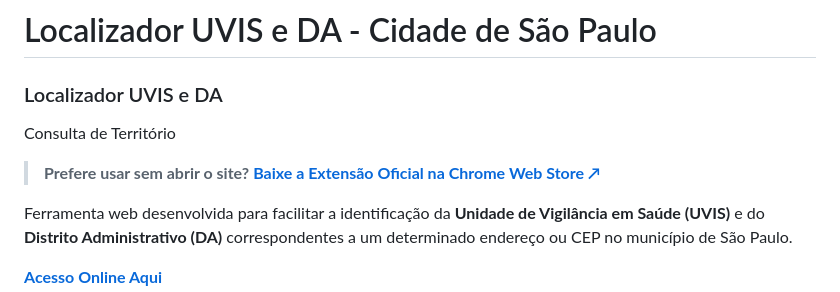
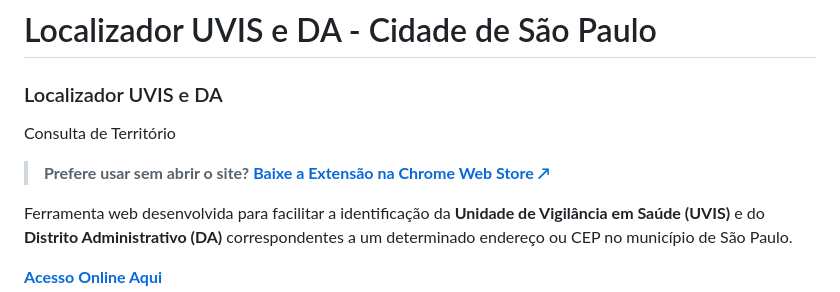
Before and after one commit to wellingtonlb/consulta-uvis, a Markdown page: README.md, the part around one of its changes. GitHub-like rendering.

```diff
--- a/README.md
+++ b/README.md
@@ -3,7 +3,7 @@
         <h3 class="fw-bold text-primary">Localizador UVIS e DA</h3>
         <p class="text-muted small mb-3">Consulta de Território</p>
 
-> **Prefere usar sem abrir o site?** [**Baixe a Extensão Oficial na Chrome Web Store ↗**](LINK)
+> **Prefere usar sem abrir o site?** [**Baixe a Extensão na Chrome Web Store ↗**](LINK)
 
 Ferramenta web desenvolvida para facilitar a identificação da **Unidade de Vigilância em Saúde (UVIS)** e do **Distrito Administrativo (DA)** correspondentes a um determinado endereço ou CEP no município de São Paulo.
 
```
Also changed, not shown: other parts of README.md (+1 -1 lines).
